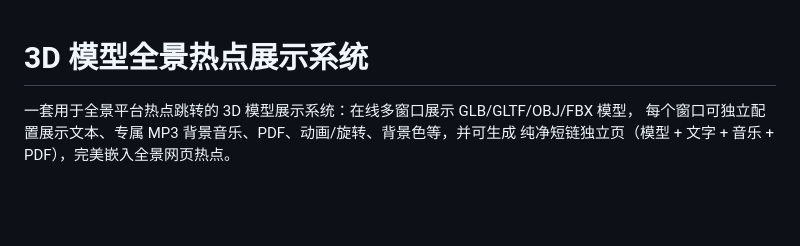
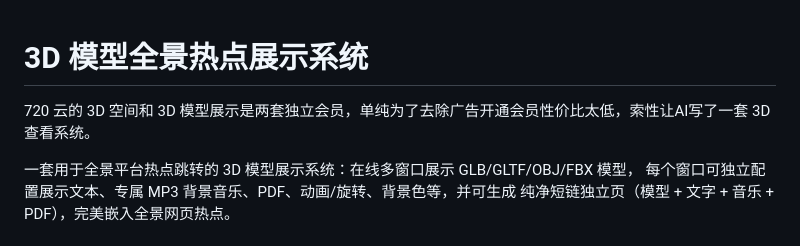
Before and after one commit to YAYArq/3dview, a Markdown page: README.md, the part around the change. Rendered like a GitHub page; blank space fills up the shorter version.

```diff
--- a/README.md
+++ b/README.md
@@ -1,4 +1,6 @@
 # 3D 模型全景热点展示系统
+
+720 云的 3D 空间和 3D 模型展示是两套独立会员，单纯为了去除广告开通会员性价比太低，索性让AI写了一套 3D 查看系统。
 
 一套用于全景平台热点跳转的 3D 模型展示系统：在线多窗口展示 GLB/GLTF/OBJ/FBX 模型，
 每个窗口可独立配置展示文本、专属 MP3 背景音乐、PDF、动画/旋转、背景色等，并可生成
```
